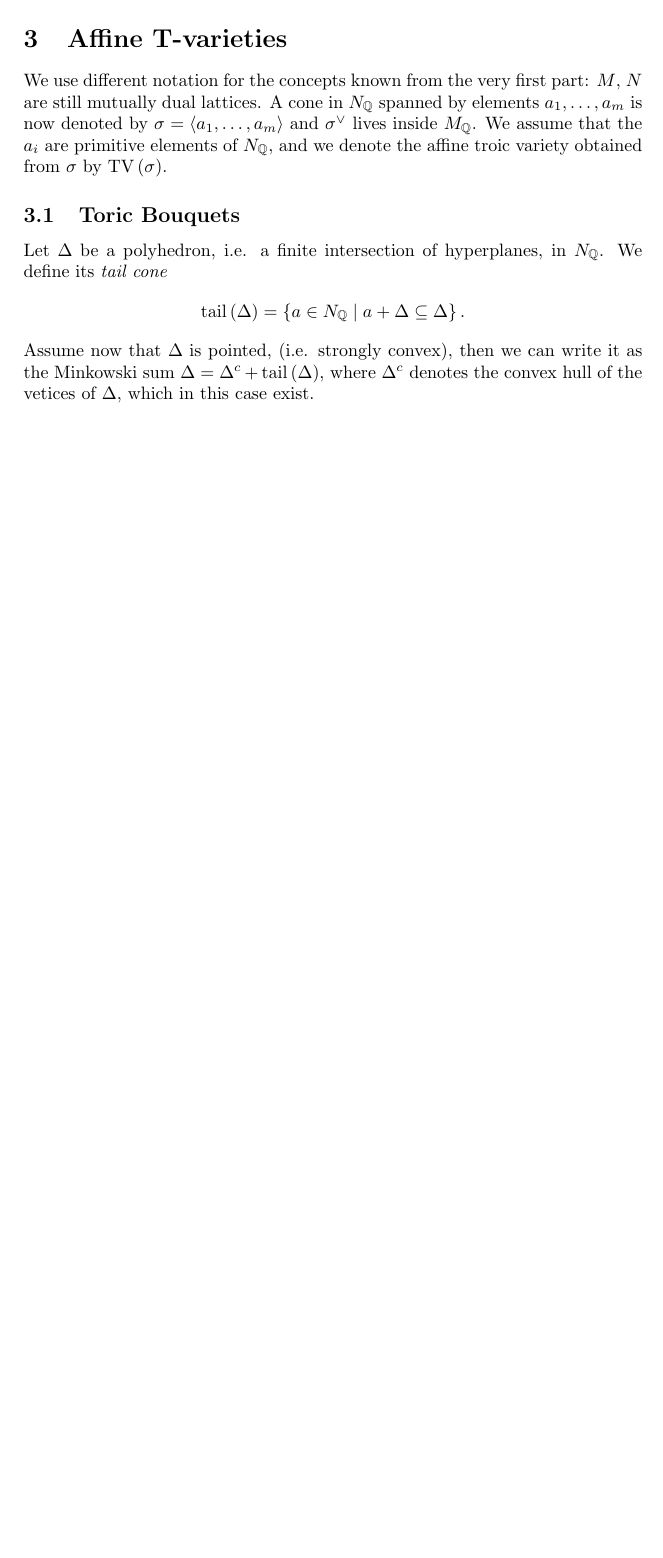
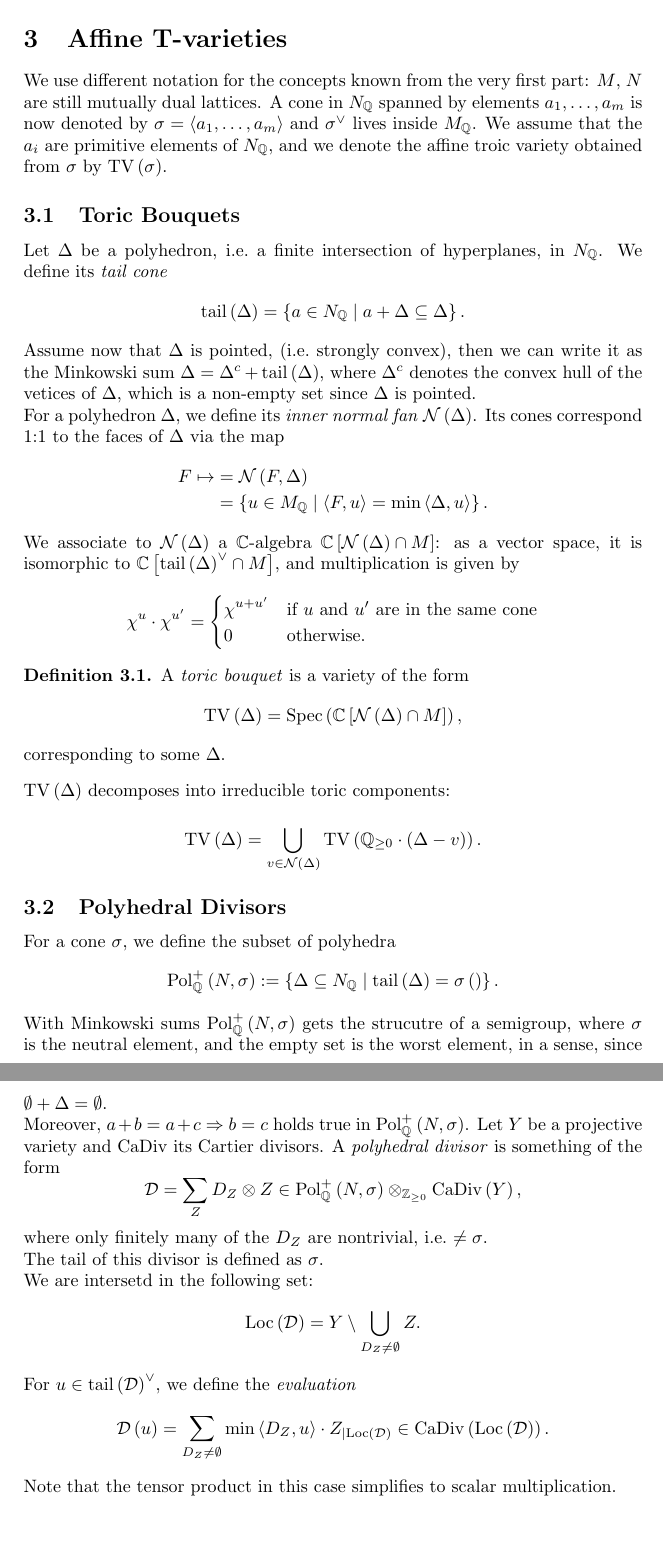
Before and after one commit to leandromeier/Toric-Varieties, a LaTeX document (T-varieties-seminar.tex): part of page 4 of 4 before the commit and two parts of pages 4 and 5 of 5 after it, the two joined at a grey line, cut so that both start at the same text, the shorter picture padded with empty space. Compiled offline with pdfLaTeX.

Commit message:
added stuff in chapter 4

```diff
--- a/T-varieties-seminar.tex
+++ b/T-varieties-seminar.tex
@@ -8,6 +8,7 @@
 \usepackage{amsfonts}
 \usepackage{amssymb}
 \usepackage{amsthm}
+\usepackage{mathtools}
 
 \usepackage{enumerate}
 \usepackage{booktabs}
@@ -19,6 +20,10 @@
 
 \DeclareMathOperator{\TV}{TV}
 \DeclareMathOperator{\tail}{tail}
+\DeclareMathOperator{\Specc}{Spec}
+\DeclareMathOperator{\Pol}{Pol}
+\DeclareMathOperator{\CaDiv}{CaDiv}
+\DeclareMathOperator{\Loc}{Loc}
 
 \setlength\parindent{0pt}
 
@@ -127,11 +132,68 @@
   We use different notation for the concepts known from the very first part: $M$, $ N$ are still mutually dual lattices. A cone in $N_{\mathbb{Q}}$ spanned by elements $a_{1}, \dots, a_{m}$ is now denoted by $\sigma = \left\langle a_{1}, \dots, a_{m} \right\rangle$ and $\sigma ^{\vee}  $ lives inside $M_{\mathbb{Q}}$. We assume that the $a_{i}$ are primitive elements of $N_{\mathbb{Q}}$, and we denote the affine troic variety obtained from $\sigma$ by $\TV \left( \sigma \right)$.
 
   \subsection{Toric Bouquets}
-  Let $\Delta$ be a polyhedron, i.e. a finite intersection of hyperplanes, in $N_{\mathbb{Q}}$. We define its \emph{tail cone}
+  Let $\Delta$ be a polyhedron, i.e.~a finite intersection of hyperplanes, in $N_{\mathbb{Q}}$. We define its \emph{tail cone}
   \[
     \tail \left( \Delta \right) = \left\{a \in N_{\mathbb{Q}} \mid a + \Delta \subseteq \Delta\right\}.
   \]
-  Assume now that $\Delta$ is pointed, (i.e. strongly convex), then we can write it as the Minkowski sum  $\Delta = \Delta ^{c} + \tail \left( \Delta \right)$, where $\Delta ^{c}$ denotes the convex hull of the vetices of $\Delta$, which in this case exist.
+  Assume now that $\Delta$ is pointed, (i.e.~strongly convex), then we can write it as the Minkowski sum  $\Delta = \Delta ^{c} + \tail \left( \Delta \right)$, where $\Delta ^{c}$ denotes the convex hull of the vetices of $\Delta$, which is a non-empty set since $\Delta $ is pointed.\\
+  For a polyhedron $\Delta$, we define its \emph{inner normal fan} $\mathcal{N} \left( \Delta \right)$. Its cones correspond 1:1 to the faces of $\Delta$ via the map
+  \begin{align*}
+    F \mapsto &= \mathcal{N} \left( F, \Delta \right) \\
+              &= \left\{u \in M_{\mathbb{Q}} \mid \left\langle F, u \right\rangle = \min \left\langle \Delta, u \right\rangle\right\}.
+  \end{align*}
+  We associate to $\mathcal{N} \left( \Delta \right)$ a $\mathbb{C}$-algebra $\mathbb{C} \left[ \mathcal{N} \left( \Delta \right) \cap M \right]$: as a vector space, it is isomorphic to $\mathbb{C} \left[ \tail \left( \Delta \right)^{\vee}  \cap M \right]$, and multiplication is given by
+  \[
+    \chi^{u} \cdot \chi^{u'} =
+    \begin{dcases*}
+      \chi^{u + u'} & if $u$ and $u'$ are in the same cone\\
+      0 & otherwise.
+    \end{dcases*}
+  \]
+  \begin{definition}
+    A \emph{toric bouquet} is a variety of the form
+    \[
+      \TV \left( \Delta \right) = \Specc \left( \mathbb{C} \left[ \mathcal{N} \left( \Delta \right) \cap M \right] \right),
+    \]
+   corresponding to some $\Delta$.
+  \end{definition}
+  $\TV \left( \Delta \right)$ decomposes into irreducible toric components:
+  \[
+    \TV \left( \Delta \right) = \bigcup_{v \in \mathcal{N} \left( \Delta \right) }^{} \TV \left( \mathbb{Q}_{\geq 0} \cdot \left( \Delta - v \right) \right).
+  \]
+
+  \subsection{Polyhedral Divisors}
+  For a cone $\sigma$, we define the subset of polyhedra
+  \[
+    \Pol_{\mathbb{Q}}^{+}\left( N, \sigma \right) := \left\{ \Delta \subseteq N_{\mathbb{Q}} \mid \tail \left( \Delta \right) = \sigma\left(  \right)\right\}.
+  \]
+  With Minkowski sums $\Pol_{\mathbb{Q}}^{+}\left( N, \sigma\right) $ gets the strucutre of a semigroup, where $\sigma$ is the neutral element, and the empty set is the worst element, in a sense, since $\emptyset+ \Delta = \emptyset$.\\
+  Moreover, $a + b = a + c \Rightarrow  b = c$ holds true in $\Pol_{\mathbb{Q}}^{+}\left( N, \sigma\right) $.
+  Let $Y$ be a projective variety and $\CaDiv$ its Cartier divisors. A \emph{polyhedral divisor} is something of the form
+   \[
+     \mathcal{ D}  = \sum_{Z } D_{Z} \otimes Z \in \Pol_{\mathbb{Q}}^{+}\left( N, \sigma\right)  \otimes_{\mathbb{Z}_{\geq 0}} \CaDiv \left( Y \right),
+   \]
+   where only finitely many of the $D_{Z}$ are nontrivial, i.e.~$\ne \sigma$.\\
+   The tail of this divisor is defined as $\sigma$.\\
+   We are intersetd in the following set:
+   \[
+     \Loc \left( \mathcal{ D}  \right) = Y  \setminus \bigcup_{D_{Z} \ne \emptyset} Z .
+   \]
+   For $u \in \tail \left( \mathcal{D}  \right) ^{\vee} $, we define the \emph{evaluation}
+   \[
+     \mathcal{ D} \left( u \right)  = \sum_{D_{Z} \ne \emptyset } \min \left\langle  D_{Z} ,u\right\rangle \cdot Z_{\mid \Loc \left( \mathcal{D}  \right)} \in \CaDiv \left( \Loc \left( \mathcal{D}  \right) \right).
+   \]
+   Note that the tensor product in this case simplifies to scalar multiplication.
+
+
+
+
+
+
+
+
+
+
 
 
 
```
Also changed, not shown: T-varieties-seminar.tex (2 more changed lines).
